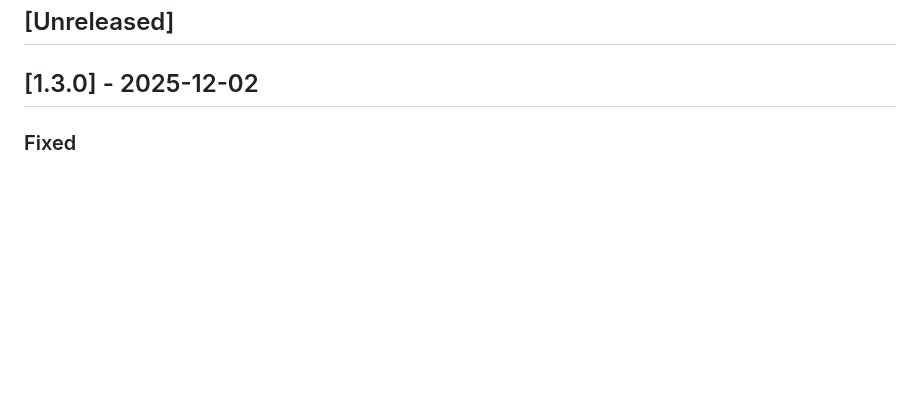
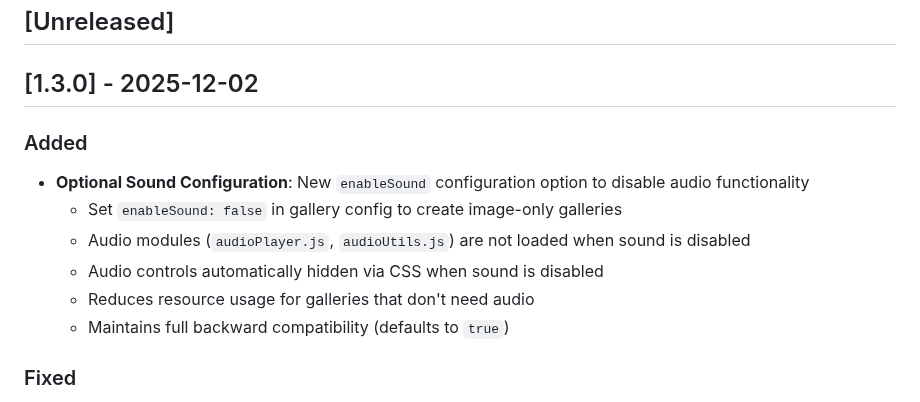
Before and after one commit to Bgalea/Resonance, a Markdown page: CHANGELOG.md, the part around the change. Rendered like a GitHub page; blank space fills up the shorter version.

```diff
--- a/CHANGELOG.md
+++ b/CHANGELOG.md
@@ -8,6 +8,14 @@ and this project adheres to [Semantic Versioning](https://semver.org/spec/v2.0.0
 ## [Unreleased]
 
 ## [1.3.0] - 2025-12-02
+
+### Added
+- **Optional Sound Configuration**: New `enableSound` configuration option to disable audio functionality
+  - Set `enableSound: false` in gallery config to create image-only galleries
+  - Audio modules (`audioPlayer.js`, `audioUtils.js`) are not loaded when sound is disabled
+  - Audio controls automatically hidden via CSS when sound is disabled
+  - Reduces resource usage for galleries that don't need audio
+  - Maintains full backward compatibility (defaults to `true`)
 
 ### Fixed
 - **Critical Script Loading Race Condition**: Fixed race condition where `main.js` could execute before its dependencies (`assetLoader.js`, `gallery.js`) were loaded in Chromium and Mobile Chrome browsers
```
Also changed, not shown: BACKLOG.md (+20 -26 lines).
